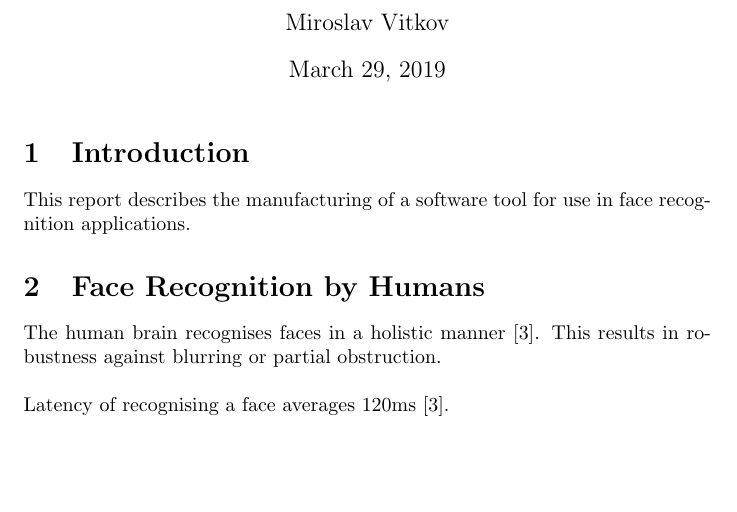
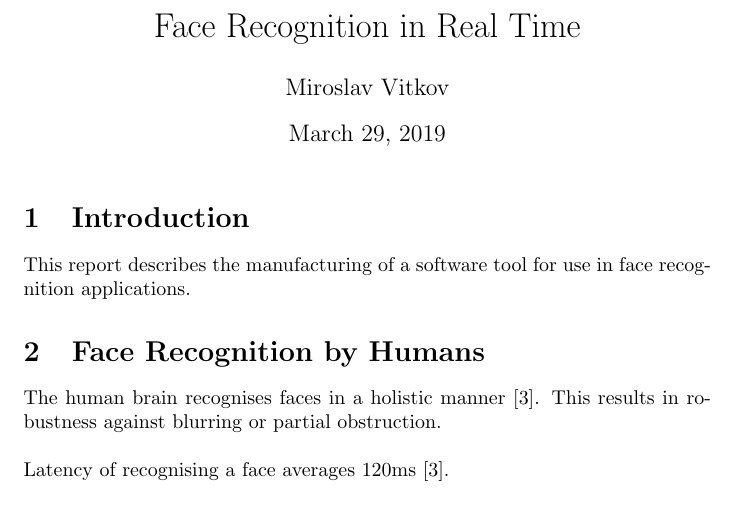
Before and after one commit to MiroslavVitkov/cogsys, a LaTeX document (cogn/report.tex): part of page 1 of 3, cut at the place of the change, the shorter picture padded with empty space. Compiled offline with pdfLaTeX.

Commit message:
[cogn] Ooops. Added a title.

```diff
--- a/cogn/report.tex
+++ b/cogn/report.tex
@@ -8,7 +8,7 @@
 \newcommand{\para}[0]{\\ \par \noindent}
 
 
-\title{}
+\title{Face Recognition in Real Time}
 \author{Miroslav Vitkov}
 \date{\today}
 
```
